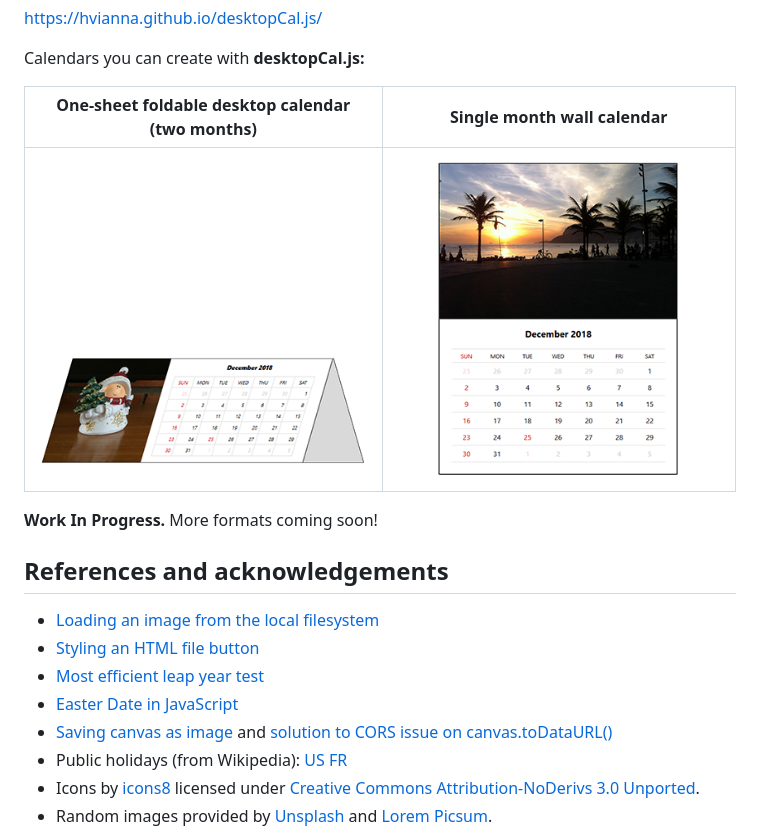
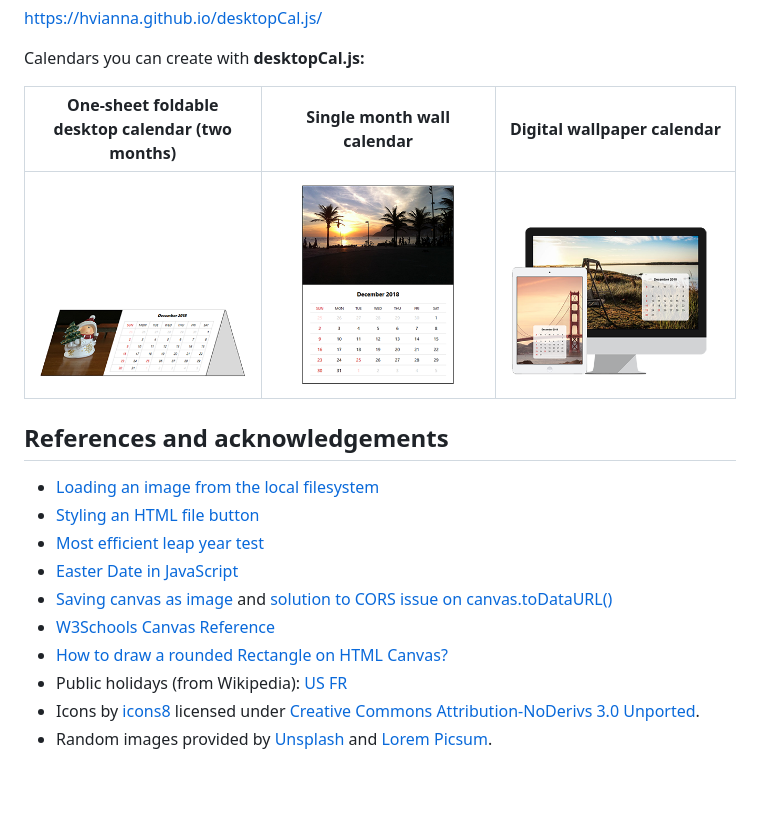
Before and after one commit to hvianna/desktopCal.js, a Markdown page: README.md, the part around the change printed below. Drawn GitHub-style; pictures changed too: img/layout-wallpaper.png; blank space fills up the shorter version.

```diff
--- a/README.md
+++ b/README.md
@@ -7,11 +7,9 @@ https://hvianna.github.io/desktopCal.js/
 
 Calendars you can create with **desktopCal.js:**
 
-| One-sheet foldable desktop calendar (two months) | Single month wall calendar |
-|---|---|
-|![desktop](img/layout-desktop.png "Desktop calendar")|![wall-single](img/layout-wall-single.png "Wall calendar")|
-
-**Work In Progress.** More formats coming soon!
+| One-sheet foldable desktop calendar (two months) | Single month wall calendar | Digital wallpaper calendar |
+|---|---|---|
+|![desktop](img/layout-desktop.png "Desktop calendar")|![wall-single](img/layout-wall-single.png "Wall calendar")|![wallpaper](img/layout-wallpaper.png "Digital wallpaper calendar")|
 
 ## References and acknowledgements
 
@@ -20,6 +18,8 @@ Calendars you can create with **desktopCal.js:**
 + [Most efficient leap year test](https://stackoverflow.com/a/11595914/2370385)
 + [Easter Date in JavaScript](https://stackoverflow.com/a/44480326/2370385)
 + [Saving canvas as image](https://weworkweplay.com/play/saving-html5-canvas-as-image/) and [solution to CORS issue on canvas.toDataURL()](https://stackoverflow.com/a/30517793/2370385)
++ [W3Schools Canvas Reference](https://www.w3schools.com/tags/ref_canvas.asp)
++ [How to draw a rounded Rectangle on HTML Canvas?](https://stackoverflow.com/a/7838871/2370385)
 + Public holidays (from Wikipedia): [US](https://en.wikipedia.org/wiki/Federal_holidays_in_the_United_States) [FR](https://en.wikipedia.org/wiki/Public_holidays_in_France)
 + Icons by [icons8](https://icons8.com) licensed under [Creative Commons Attribution-NoDerivs 3.0 Unported](https://creativecommons.org/licenses/by-nd/3.0/).
 + Random images provided by [Unsplash](https://source.unsplash.com) and [Lorem Picsum](https://picsum.photos/).
```
Also changed, not shown: other parts of README.md (+1 -0 lines).
